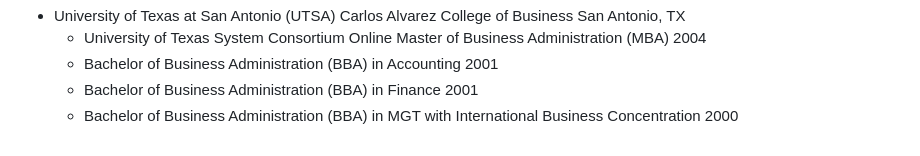
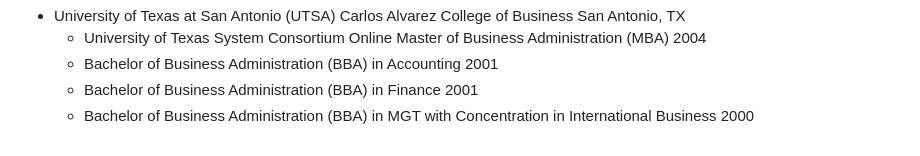
Before and after one commit to mbastrategyconsultant/mbastrategyconsultant.github.io, a Markdown page: README.md, the part around one of its changes. GitHub-like rendering.

```diff
--- a/README.md
+++ b/README.md
@@ -96,4 +101,4 @@ Education
   * University of Texas System Consortium Online Master of Business Administration (MBA)	2004
   * Bachelor of Business Administration (BBA) in Accounting	2001
   * Bachelor of Business Administration (BBA) in Finance	2001
-  * Bachelor of Business Administration (BBA) in MGT with International Business Concentration	2000
+  * Bachelor of Business Administration (BBA) in MGT with Concentration in International Business 	2000
```
Also changed, not shown: other parts of README.md (+9 -4 lines).
